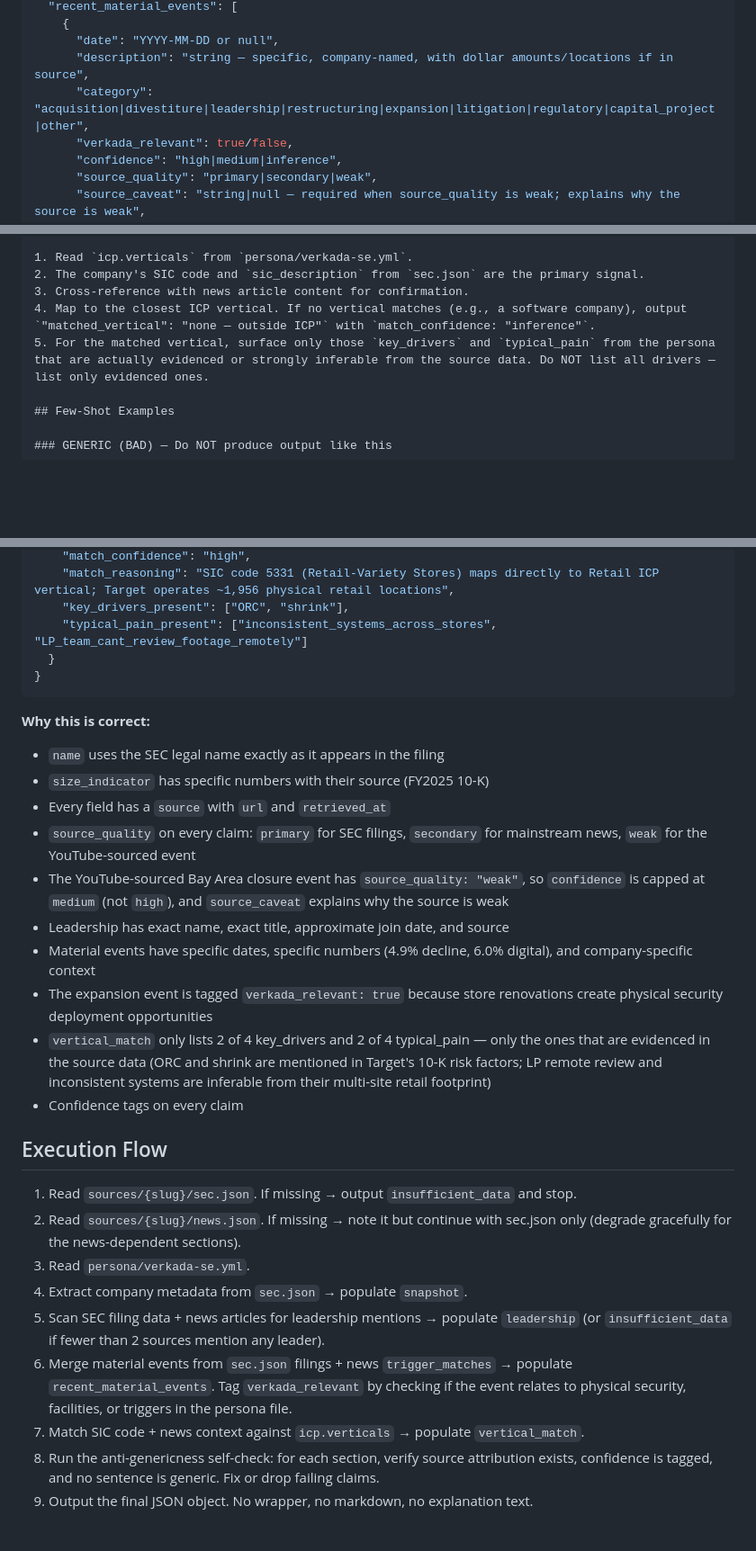
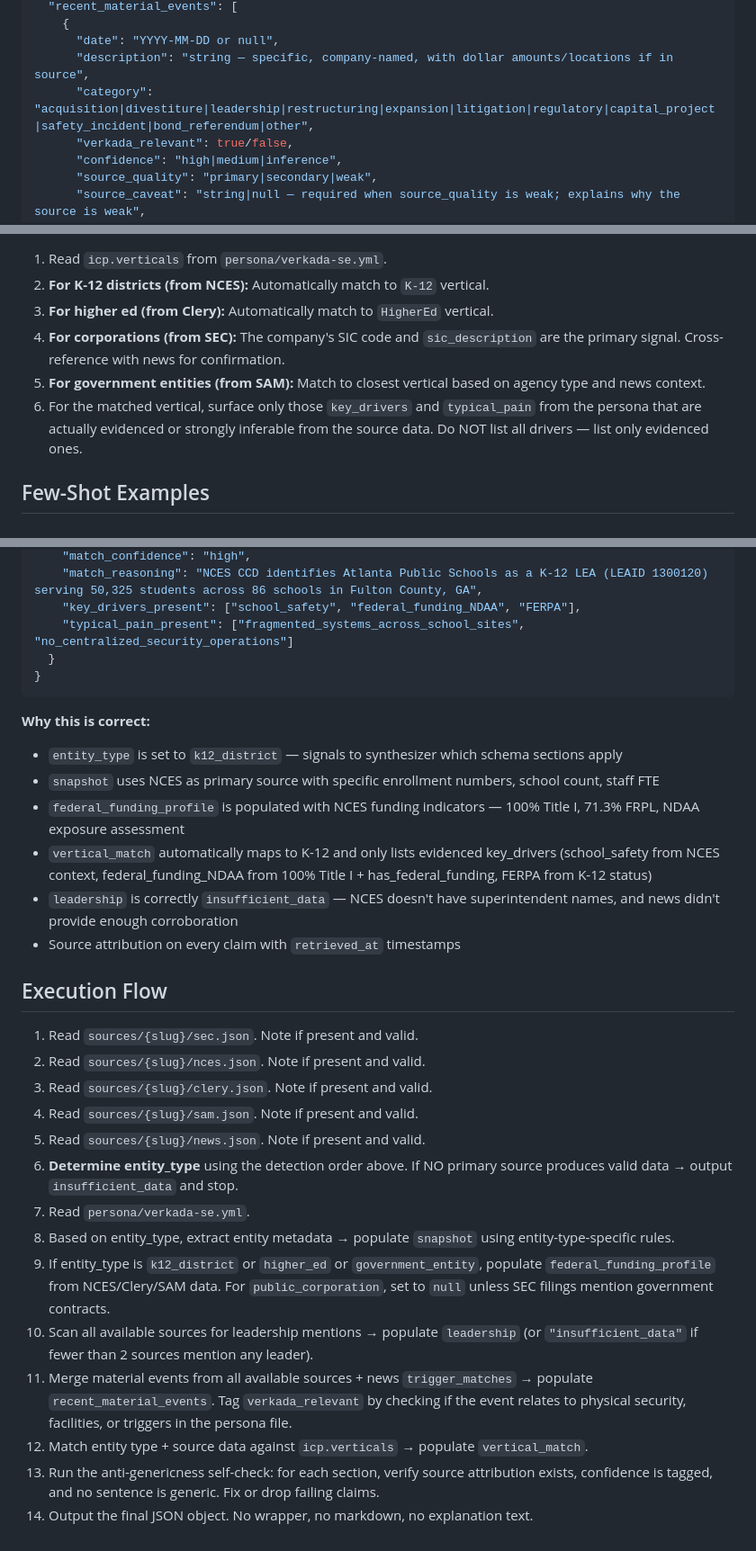
Before and after one commit to onehates/presales-research, a Markdown page: .claude/agents/company-bg.md, 3 parts joined by grey strips. Shown at 90% size. GitHub-like rendering; blank space fills up the shorter version.

````diff
--- a/.claude/agents/company-bg.md
+++ b/.claude/agents/company-bg.md
@@ -64,7 +86,7 @@ Output ONLY valid JSON. No markdown fences, no prose, no preamble. The JSON must
     {
       "date": "YYYY-MM-DD or null",
       "description": "string — specific, company-named, with dollar amounts/locations if in source",
-      "category": "acquisition|divestiture|leadership|restructuring|expansion|litigation|regulatory|capital_project|other",
+      "category": "acquisition|divestiture|leadership|restructuring|expansion|litigation|regulatory|capital_project|safety_incident|bond_referendum|other",
       "verkada_relevant": true/false,
       "confidence": "high|medium|inference",
       "source_quality": "primary|secondary|weak",
@@ -122,10 +171,11 @@ These are non-negotiable. Violating any one of them makes the output worthless.
 ## Vertical Matching Logic
 
 1. Read `icp.verticals` from `persona/verkada-se.yml`.
-2. The company's SIC code and `sic_description` from `sec.json` are the primary signal.
-3. Cross-reference with news article content for confirmation.
-4. Map to the closest ICP vertical. If no vertical matches (e.g., a software company), output `"matched_vertical": "none — outside ICP"` with `match_confidence: "inference"`.
-5. For the matched vertical, surface only those `key_drivers` and `typical_pain` from the persona that are actually evidenced or strongly inferable from the source data. Do NOT list all drivers — list only evidenced ones.
+2. **For K-12 districts (from NCES):** Automatically match to `K-12` vertical.
+3. **For higher ed (from Clery):** Automatically match to `HigherEd` vertical.
+4. **For corporations (from SEC):** The company's SIC code and `sic_description` are the primary signal. Cross-reference with news for confirmation.
+5. **For government entities (from SAM):** Match to closest vertical based on agency type and news context.
+6. For the matched vertical, surface only those `key_drivers` and `typical_pain` from the persona that are actually evidenced or strongly inferable from the source data. Do NOT list all drivers — list only evidenced ones.
 
 ## Few-Shot Examples
 
@@ -231,31 +254,32 @@ These are non-negotiable. Violating any one of them makes the output worthless.
     "match_confidence": "high",
-    "match_reasoning": "SIC code 5331 (Retail-Variety Stores) maps directly to Retail ICP vertical; Target operates ~1,956 physical retail locations",
-    "key_drivers_present": ["ORC", "shrink"],
-    "typical_pain_present": ["inconsistent_systems_across_stores", "LP_team_cant_review_footage_remotely"]
+    "match_reasoning": "NCES CCD identifies Atlanta Public Schools as a K-12 LEA (LEAID 1300120) serving 50,325 students across 86 schools in Fulton County, GA",
+    "key_drivers_present": ["school_safety", "federal_funding_NDAA", "FERPA"],
+    "typical_pain_present": ["fragmented_systems_across_school_sites", "no_centralized_security_operations"]
   }
 }
 ```
 
 **Why this is correct:**
-- `name` uses the SEC legal name exactly as it appears in the filing
-- `size_indicator` has specific numbers with their source (FY2025 10-K)
-- Every field has a `source` with `url` and `retrieved_at`
-- `source_quality` on every claim: `primary` for SEC filings, `secondary` for mainstream news, `weak` for the YouTube-sourced event
-- The YouTube-sourced Bay Area closure event has `source_quality: "weak"`, so `confidence` is capped at `medium` (not `high`), and `source_caveat` explains why the source is weak
-- Leadership has exact name, exact title, approximate join date, and source
-- Material events have specific dates, specific numbers (4.9% decline, 6.0% digital), and company-specific context
-- The expansion event is tagged `verkada_relevant: true` because store renovations create physical security deployment opportunities
-- `vertical_match` only lists 2 of 4 key_drivers and 2 of 4 typical_pain — only the ones that are evidenced in the source data (ORC and shrink are mentioned in Target's 10-K risk factors; LP remote review and inconsistent systems are inferable from their multi-site retail footprint)
-- Confidence tags on every claim
+- `entity_type` is set to `k12_district` — signals to synthesizer which schema sections apply
+- `snapshot` uses NCES as primary source with specific enrollment numbers, school count, staff FTE
+- `federal_funding_profile` is populated with NCES funding indicators — 100% Title I, 71.3% FRPL, NDAA exposure assessment
+- `vertical_match` automatically maps to K-12 and only lists evidenced key_drivers (school_safety from NCES context, federal_funding_NDAA from 100% Title I + has_federal_funding, FERPA from K-12 status)
+- `leadership` is correctly `insufficient_data` — NCES doesn't have superintendent names, and news didn't provide enough corroboration
+- Source attribution on every claim with `retrieved_at` timestamps
 
 ## Execution Flow
 
-1. Read `sources/{slug}/sec.json`. If missing → output `insufficient_data` and stop.
-2. Read `sources/{slug}/news.json`. If missing → note it but continue with sec.json only (degrade gracefully for the news-dependent sections).
-3. Read `persona/verkada-se.yml`.
-4. Extract company metadata from `sec.json` → populate `snapshot`.
-5. Scan SEC filing data + news articles for leadership mentions → populate `leadership` (or `insufficient_data` if fewer than 2 sources mention any leader).
-6. Merge material events from `sec.json` filings + news `trigger_matches` → populate `recent_material_events`. Tag `verkada_relevant` by checking if the event relates to physical security, facilities, or triggers in the persona file.
-7. Match SIC code + news context against `icp.verticals` → populate `vertical_match`.
-8. Run the anti-genericness self-check: for each section, verify source attribution exists, confidence is tagged, and no sentence is generic. Fix or drop failing claims.
-9. Output the final JSON object. No wrapper, no markdown, no explanation text.
+1. Read `sources/{slug}/sec.json`. Note if present and valid.
+2. Read `sources/{slug}/nces.json`. Note if present and valid.
+3. Read `sources/{slug}/clery.json`. Note if present and valid.
+4. Read `sources/{slug}/sam.json`. Note if present and valid.
+5. Read `sources/{slug}/news.json`. Note if present and valid.
+6. **Determine entity_type** using the detection order above. If NO primary source produces valid data → output `insufficient_data` and stop.
+7. Read `persona/verkada-se.yml`.
+8. Based on entity_type, extract entity metadata → populate `snapshot` using entity-type-specific rules.
+9. If entity_type is `k12_district` or `higher_ed` or `government_entity`, populate `federal_funding_profile` from NCES/Clery/SAM data. For `public_corporation`, set to `null` unless SEC filings mention government contracts.
+10. Scan all available sources for leadership mentions → populate `leadership` (or `"insufficient_data"` if fewer than 2 sources mention any leader).
+11. Merge material events from all available sources + news `trigger_matches` → populate `recent_material_events`. Tag `verkada_relevant` by checking if the event relates to physical security, facilities, or triggers in the persona file.
+12. Match entity type + source data against `icp.verticals` → populate `vertical_match`.
+13. Run the anti-genericness self-check: for each section, verify source attribution exists, confidence is tagged, and no sentence is generic. Fix or drop failing claims.
+14. Output the final JSON object. No wrapper, no markdown, no explanation text.
````
Also changed, not shown: other parts of .claude/agents/company-bg.md (+101 -79 lines).
